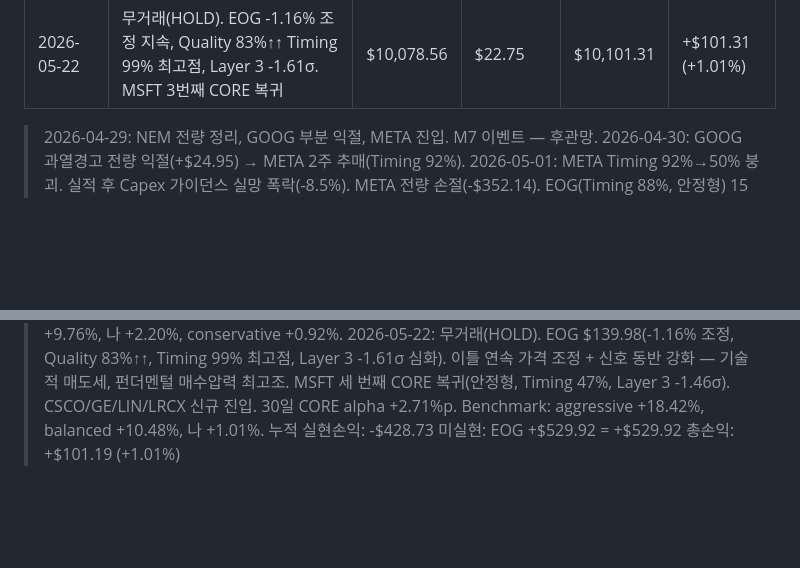
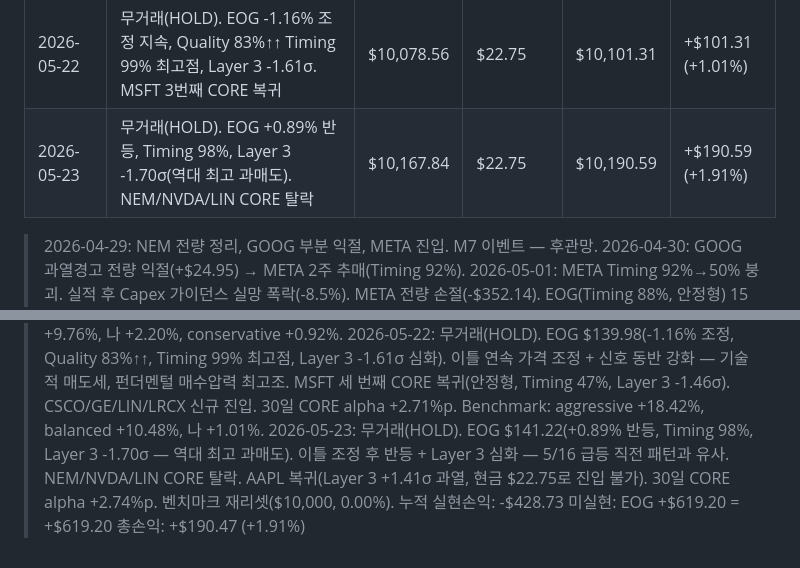
Before and after one commit to nanowon/260304_Claude-TRPG, a Markdown page: mock_portfolio.md, 2 parts joined by grey strips. Rendered like a GitHub page; blank space fills up the shorter version.

Commit message:
Update portfolio: 2026-05-23 HOLD, 총자산 +1.91%
EOG $141.22(+0.89% 반등, Timing 98%, Layer 3 -1.70σ 역대 최고 과매도)
이틀 조정 후 반등 + 과매도 심화 — 5/16 급등 직전 패턴 유사
NEM/NVDA/LIN CORE 탈락. 30일 alpha +2.74%p.

https://claude.ai/code/session_01VWEX91E8Ffj4VqUr3TN8HL

```diff
--- a/mock_portfolio.md
+++ b/mock_portfolio.md
@@ -64,6 +64,7 @@
 | 2026-05-19 | 무거래(HOLD). EOG +1.95%(Timing 97%, Layer 3 -1.36σ). 30일 CORE alpha +1.80%p 완료 | $10,295.28 | $22.75 | $10,318.03 | +$318.03 (+3.18%) |
 | 2026-05-21 | 무거래(HOLD). EOG -0.95% 소폭 조정, Timing 97% 유지, Layer 3 -1.59σ 심화. MSFT 재탈락. SPG CORE 복귀 | $10,197.36 | $22.75 | $10,220.11 | +$220.11 (+2.20%) |
 | 2026-05-22 | 무거래(HOLD). EOG -1.16% 조정 지속, Quality 83%↑↑ Timing 99% 최고점, Layer 3 -1.61σ. MSFT 3번째 CORE 복귀 | $10,078.56 | $22.75 | $10,101.31 | +$101.31 (+1.01%) |
+| 2026-05-23 | 무거래(HOLD). EOG +0.89% 반등, Timing 98%, Layer 3 -1.70σ(역대 최고 과매도). NEM/NVDA/LIN CORE 탈락 | $10,167.84 | $22.75 | $10,190.59 | +$190.59 (+1.91%) |
 
 > 2026-04-29: NEM 전량 정리, GOOG 부분 익절, META 진입. M7 이벤트 — 후관망.
 > 2026-04-30: GOOG 과열경고 전량 익절(+$24.95) → META 2주 추매(Timing 92%).
@@ -118,6 +119,10 @@
 >   이틀 연속 가격 조정 + 신호 동반 강화 — 기술적 매도세, 펀더멘털 매수압력 최고조.
 >   MSFT 세 번째 CORE 복귀(안정형, Timing 47%, Layer 3 -1.46σ). CSCO/GE/LIN/LRCX 신규 진입.
 >   30일 CORE alpha +2.71%p. Benchmark: aggressive +18.42%, balanced +10.48%, 나 +1.01%.
+> 2026-05-23: 무거래(HOLD). EOG $141.22(+0.89% 반등, Timing 98%, Layer 3 -1.70σ — 역대 최고 과매도).
+>   이틀 조정 후 반등 + Layer 3 심화 — 5/16 급등 직전 패턴과 유사.
+>   NEM/NVDA/LIN CORE 탈락. AAPL 복귀(Layer 3 +1.41σ 과열, 현금 $22.75로 진입 불가).
+>   30일 CORE alpha +2.74%p. 벤치마크 재리셋($10,000, 0.00%).
 > 누적 실현손익: -$428.73
-> 미실현: EOG +$529.92 = +$529.92
-> 총손익: +$101.19 (+1.01%)
+> 미실현: EOG +$619.20 = +$619.20
+> 총손익: +$190.47 (+1.91%)
```
Also changed, not shown: other parts of mock_portfolio.md (+1 -1 lines).
